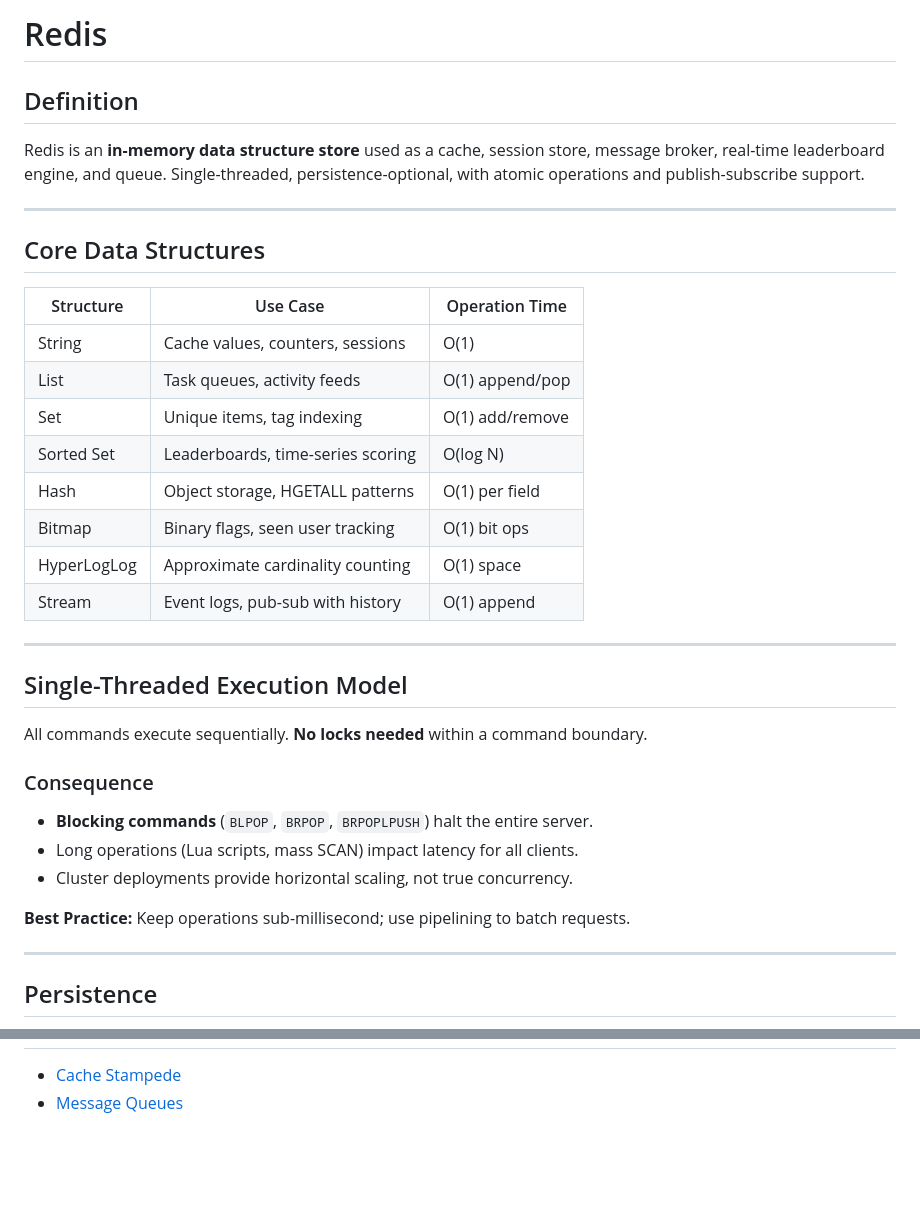
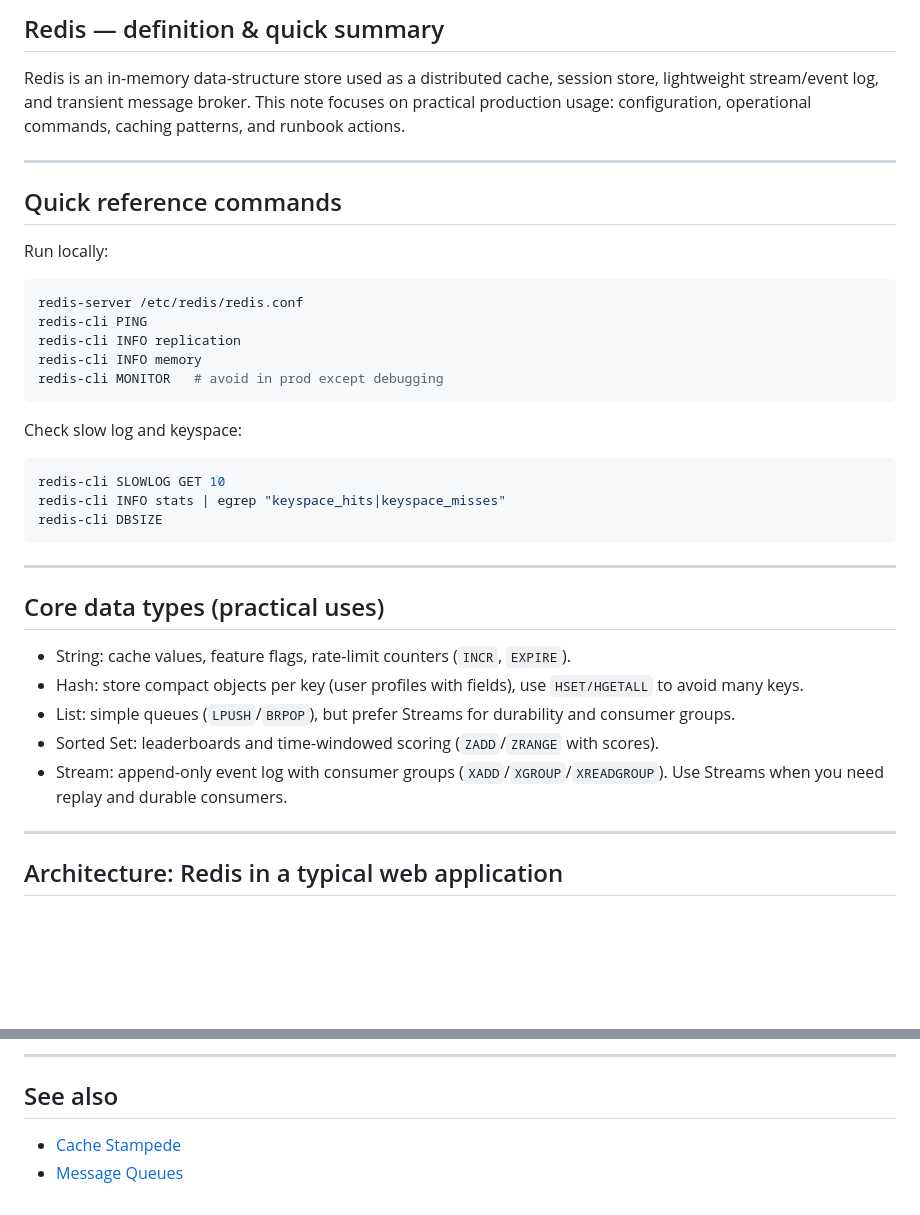
Before and after one commit to Aaditya8C/DEVX-CS-Notes, a Markdown page: HLD/05-Caching/5.1_Redis.md, 2 parts joined by grey strips. Rendered like a GitHub page; blank space fills up the shorter version.

````diff
--- a/HLD/05-Caching/5.1_Redis.md
+++ b/HLD/05-Caching/5.1_Redis.md
@@ -1,37 +1,40 @@
-# Redis
-## Definition
+## Redis — definition & quick summary
 
-Redis is an **in-memory data structure store** used as a cache, session store, message broker, real-time leaderboard engine, and queue. Single-threaded, persistence-optional, with atomic operations and publish-subscribe support.
+Redis is an in-memory data-structure store used as a distributed cache, session store, lightweight stream/event log, and transient message broker. This note focuses on practical production usage: configuration, operational commands, caching patterns, and runbook actions.
 
 ---
 
-## Core Data Structures
+## Quick reference commands
 
-| Structure | Use Case | Operation Time |
-|-----------|----------|-----------------|
-| String | Cache values, counters, sessions | O(1) |
-| List | Task queues, activity feeds | O(1) append/pop |
-| Set | Unique items, tag indexing | O(1) add/remove |
-| Sorted Set | Leaderboards, time-series scoring | O(log N) |
-| Hash | Object storage, HGETALL patterns | O(1) per field |
-| Bitmap | Binary flags, seen user tracking | O(1) bit ops |
-| HyperLogLog | Approximate cardinality counting | O(1) space |
-| Stream | Event logs, pub-sub with history | O(1) append |
+Run locally:
+
+```bash
+redis-server /etc/redis/redis.conf
+redis-cli PING
+redis-cli INFO replication
+redis-cli INFO memory
+redis-cli MONITOR   # avoid in prod except debugging
+```
+
+Check slow log and keyspace:
+
+```bash
+redis-cli SLOWLOG GET 10
+redis-cli INFO stats | egrep "keyspace_hits|keyspace_misses"
+redis-cli DBSIZE
+```
 
 ---
 
-## Single-Threaded Execution Model
+## Core data types (practical uses)
 
-All commands execute sequentially. **No locks needed** within a command boundary.
-
-### Consequence
-- **Blocking commands** (`BLPOP`, `BRPOP`, `BRPOPLPUSH`) halt the entire server.
-- Long operations (Lua scripts, mass SCAN) impact latency for all clients.
-- Cluster deployments provide horizontal scaling, not true concurrency.
-
-**Best Practice:** Keep operations sub-millisecond; use pipelining to batch requests.
+- String: cache values, feature flags, rate-limit counters (`INCR`, `EXPIRE`).
+- Hash: store compact objects per key (user profiles with fields), use `HSET/HGETALL` to avoid many keys.
+- List: simple queues (`LPUSH`/`BRPOP`), but prefer Streams for durability and consumer groups.
+- Sorted Set: leaderboards and time-windowed scoring (`ZADD`/`ZRANGE` with scores).
+- Stream: append-only event log with consumer groups (`XADD`/`XGROUP`/`XREADGROUP`). Use Streams when you need replay and durable consumers.
 
 ---
 
-## Persistence
+## Architecture: Redis in a typical web application
 
@@ -166,3 +244,6 @@ Fast but risky on cache failure (data loss).
+---
+
+## See also
 
 - [Cache Stampede](5.2_Cache_Stampede.md)
 - [Message Queues](../04-MQ/4.1_Message_Queue.md)
````
Also changed, not shown: other parts of HLD/05-Caching/5.1_Redis.md (+169 -94 lines).
